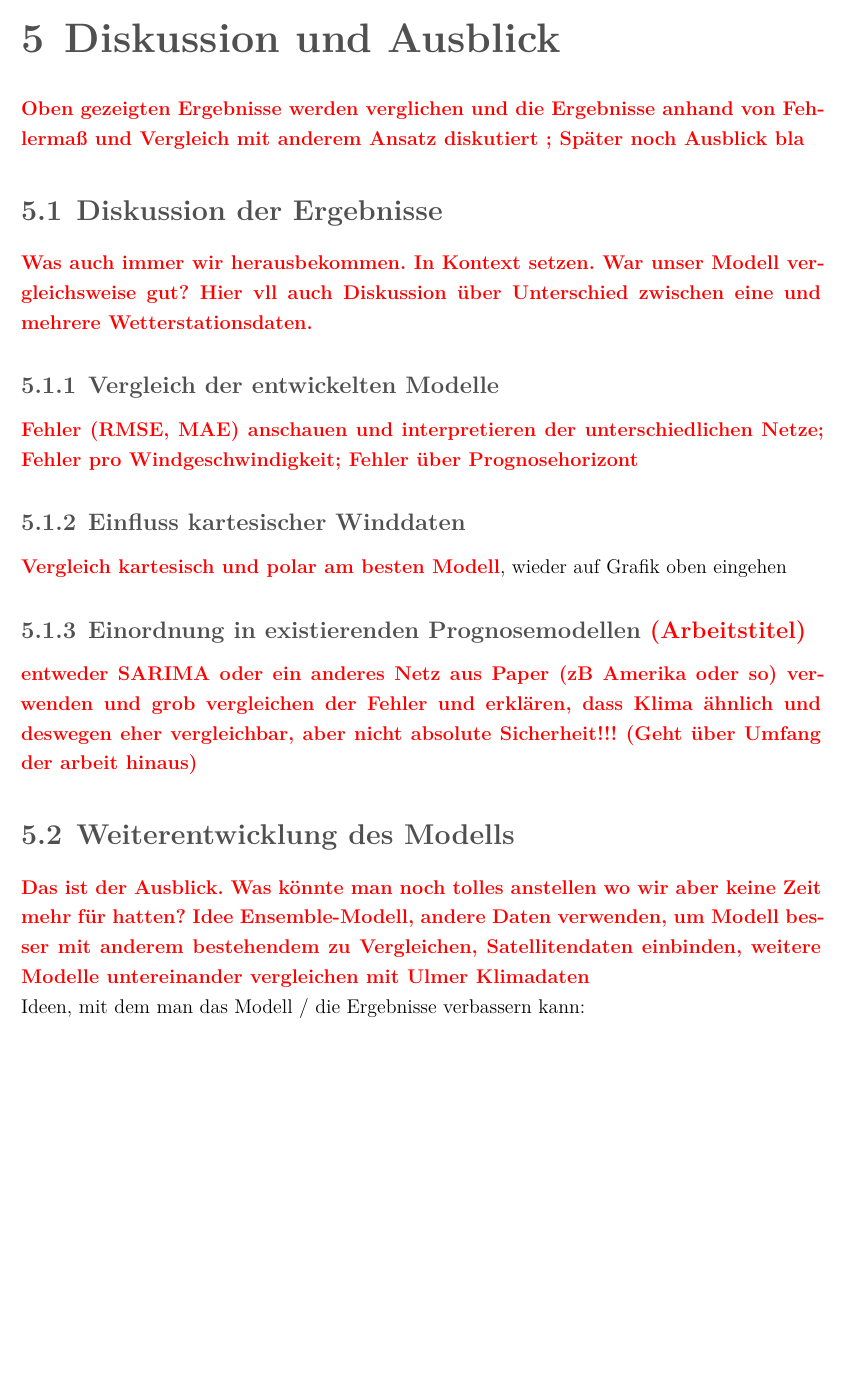
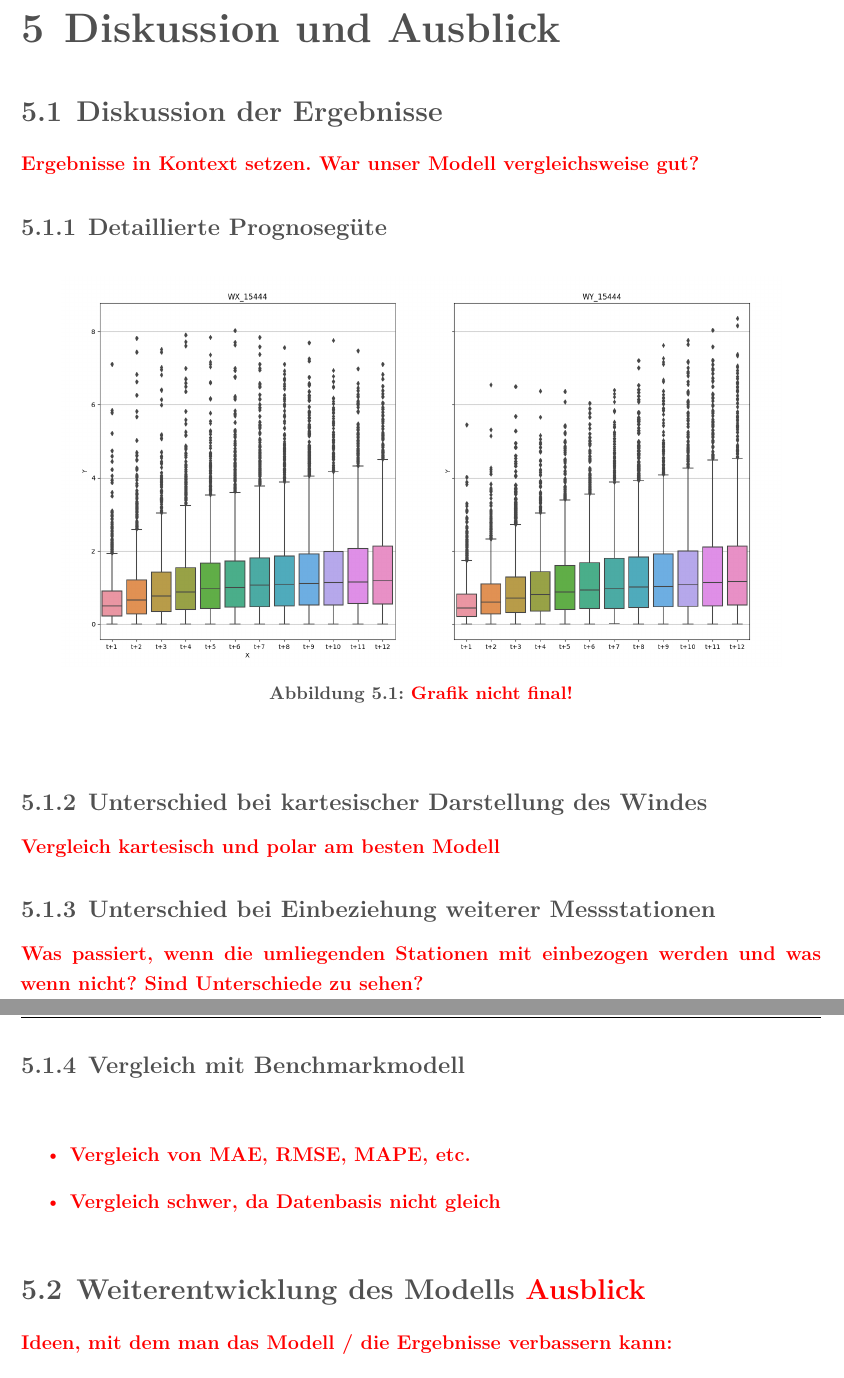
Before and after one commit to leuchtum/cse-seminar-windprognose, a LaTeX document (dokumentation/seminararbeit.tex): part of page 21 of 24 before the commit and two parts of pages 22 and 23 of 26 after it, the two joined at a grey line, cut so that both start at the same text, the shorter picture padded with empty space. Compiled offline with XeLaTeX; a missing font is replaced by an installed copy or a similar font.

Commit message:
Schlütersicher

```diff
--- a/dokumentation/seminararbeit.tex
+++ b/dokumentation/seminararbeit.tex
@@ -599,33 +603,50 @@ optionale Grafik über Fehler, Loss, und so}
 %%%%%%%%%%%%%%%%%%%%%%%%%%%%%%%%%%%%%%%%%%%%%%%%%%%%%%%%%%%%%%%%%%%%%%%
 
 \chapter{Diskussion und Ausblick}
-\highlight{Oben gezeigten Ergebnisse werden verglichen und die Ergebnisse anhand von Fehlermaß und Vergleich mit anderem Ansatz diskutiert ;
-Später noch Ausblick bla}
 
 \section{Diskussion der Ergebnisse}
-\highlight{Was auch immer wir herausbekommen. In Kontext setzen. War unser Modell vergleichsweise gut? Hier vll auch
-Diskussion über Unterschied zwischen eine und mehrere Wetterstationsdaten.}
+\highlight{Ergebnisse in Kontext setzen. War unser Modell vergleichsweise gut?}
 
-\subsection{Vergleich der entwickelten Modelle}
-\highlight{Fehler (RMSE, MAE) anschauen und interpretieren der unterschiedlichen Netze;
-Fehler pro Windgeschwindigkeit; Fehler über Prognosehorizont}
+\subsection{Detaillierte Prognosegüte}
 
-\subsection{Einfluss kartesischer Winddaten}
-\highlight{Vergleich kartesisch und polar am besten Modell}, wieder auf Grafik oben eingehen
+%%%%%BILD ANFANG
+\begin{figure}[tph]
+	\begin{center}
+		\includegraphics[width=0.9\linewidth]{./images/güte_über_zeit.png}
+		\caption{\highlight{Grafik nicht final!}}
+		\label{fig:güte_über_zeit}
+	\end{center}
+\end{figure}
+%%%%%BILD ENDE
 
-\subsection{Einordnung in existierenden Prognosemodellen \highlight{(Arbeitstitel)}}
-\highlight{entweder SARIMA oder ein anderes Netz aus Paper (zB Amerika oder so) verwenden und grob vergleichen der Fehler und erklären, dass
- Klima ähnlich und deswegen eher vergleichbar, aber nicht absolute Sicherheit!!! (Geht über Umfang der arbeit hinaus)}
+\subsection{Unterschied bei kartesischer Darstellung des Windes}
+\highlight{Vergleich kartesisch und polar am besten Modell}
 
-\section{Weiterentwicklung des Modells}
-\highlight{Das ist der Ausblick. Was könnte man noch tolles anstellen wo wir aber keine Zeit mehr für hatten? Idee Ensemble-Modell, andere Daten
-verwenden, um Modell besser mit anderem bestehendem zu Vergleichen, Satellitendaten einbinden, weitere Modelle untereinander vergleichen mit Ulmer Klimadaten}
+\subsection{Unterschied bei Einbeziehung weiterer Messstationen}
 
+\highlight{Was passiert, wenn die umliegenden Stationen mit einbezogen werden und was wenn nicht? Sind Unterschiede zu sehen?}
+
+\subsection{Vergleich mit Benchmarkmodell}
+
+\highlight{
+	\begin{itemize}
+		\item Vergleich von MAE, RMSE, MAPE, etc.
+		\item Vergleich schwer, da Datenbasis nicht gleich
+	\end{itemize}
+}
+
+\section{Weiterentwicklung des Modells \highlight{Ausblick}}
+
+\highlight{
 Ideen, mit dem man das Modell / die Ergebnisse verbassern kann:
-
 \begin{enumerate}
-	\item Andere Stationsdaten mit weniger volatier Windgeschwindigkeit (d.h. Daten am Mehr)
+	\item Andere Stationsdaten mit weniger volatier Windgeschwindigkeit (d.h. Daten am Meer)
+	\item Ensemble-Modell
+	\item Convolution hinzufügen, wie z.B. \cite{2019_Chen_MultifactorSpatiotemporalCorrelation}
+	\item Satellitendaten nutzen
+	\item Zeitlich geringere Auflösung nehmen, weil wir in Ulm relativ instationäre und leichte Winde haben
 \end{enumerate}
+}
 %%%%%%%%%%%%%%%%%%%%%%%%%%%%%%%%%%%%%%%%%%%%%%%%%%%%%%%%%%%%%%%%%%%%%%%
 %                                                                     %
 %                                                                     %
```
Also changed, not shown: dokumentation/bib.bib (+0 -10 lines), dokumentation/seminararbeit.tex (58 more changed lines).
